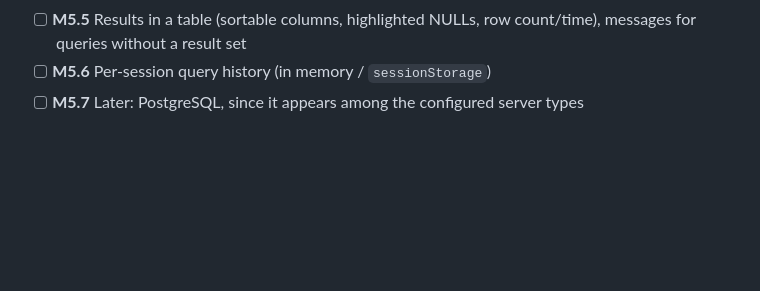
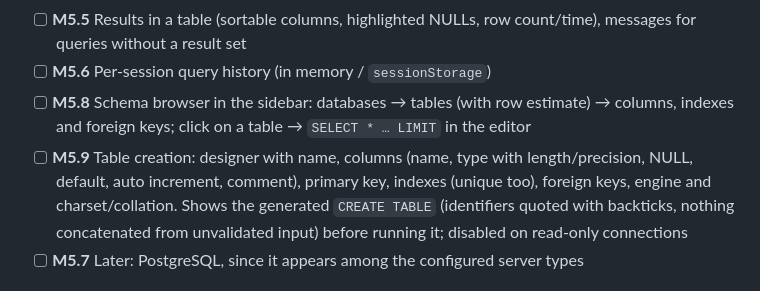
Before and after one commit to codo82/devdock, a Markdown page: ROADMAP.md, the part around the change. GitHub-like rendering; blank space fills up the shorter version.

Commit message:
Roadmap: browser dello schema e creazione delle tabelle nel DB client

```diff
--- a/ROADMAP.md
+++ b/ROADMAP.md
@@ -114,6 +114,8 @@ Built as an extension on the M3 architecture.
 - [ ] **M5.4** UI: editor with minimal syntax highlighting (CodeMirror 6 from CDN with SRI, or a light custom highlighter), run with Ctrl/Cmd+Enter
 - [ ] **M5.5** Results in a table (sortable columns, highlighted NULLs, row count/time), messages for queries without a result set
 - [ ] **M5.6** Per-session query history (in memory / `sessionStorage`)
+- [ ] **M5.8** Schema browser in the sidebar: databases → tables (with row estimate) → columns, indexes and foreign keys; click on a table → `SELECT * … LIMIT` in the editor
+- [ ] **M5.9** Table creation: designer with name, columns (name, type with length/precision, NULL, default, auto increment, comment), primary key, indexes (unique too), foreign keys, engine and charset/collation. Shows the generated `CREATE TABLE` (identifiers quoted with backticks, nothing concatenated from unvalidated input) before running it; disabled on read-only connections
 - [ ] **M5.7** Later: PostgreSQL, since it appears among the configured server types
 
 ## M4 — Branch switch / create *(Backlog #3)* — inside the Git extension
```
